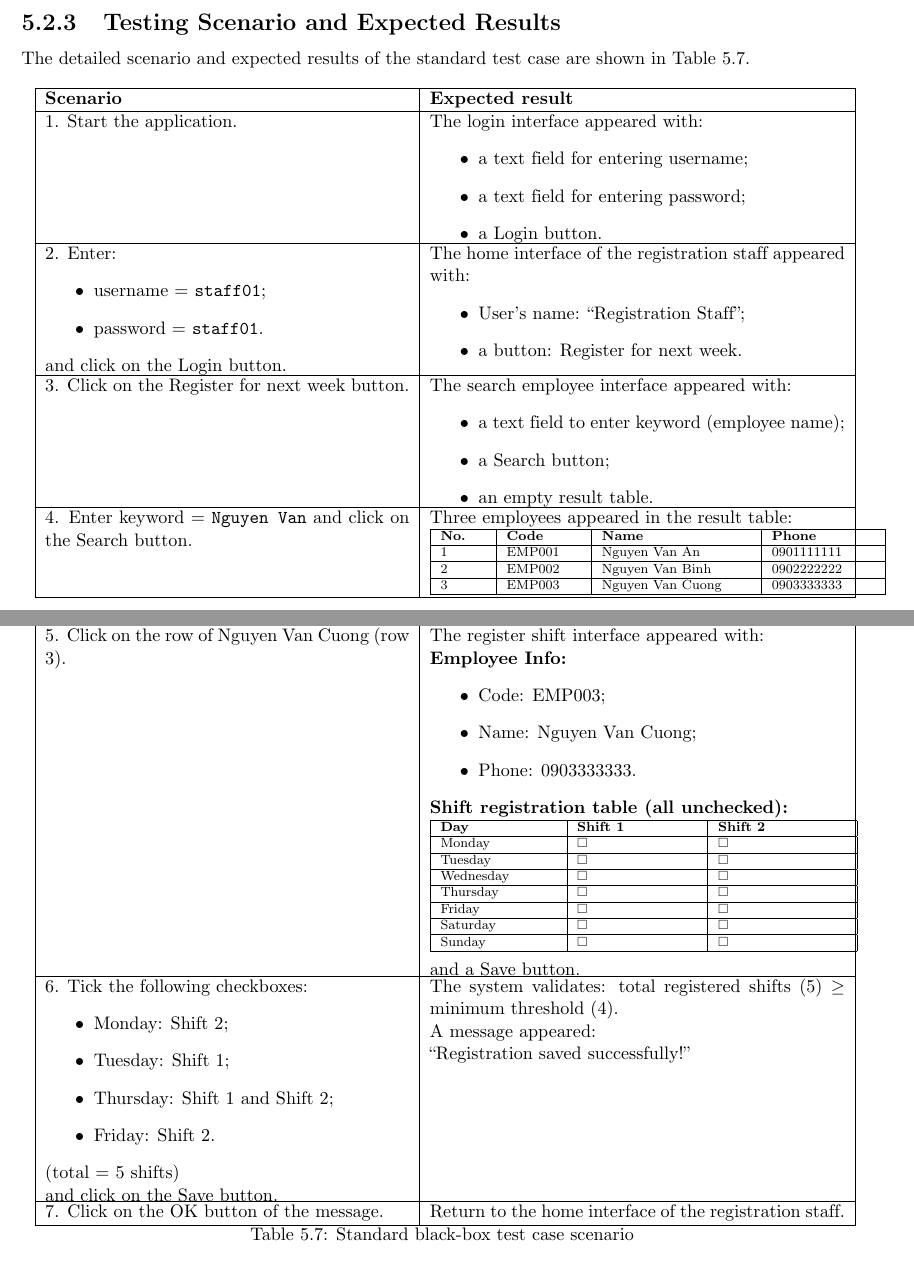
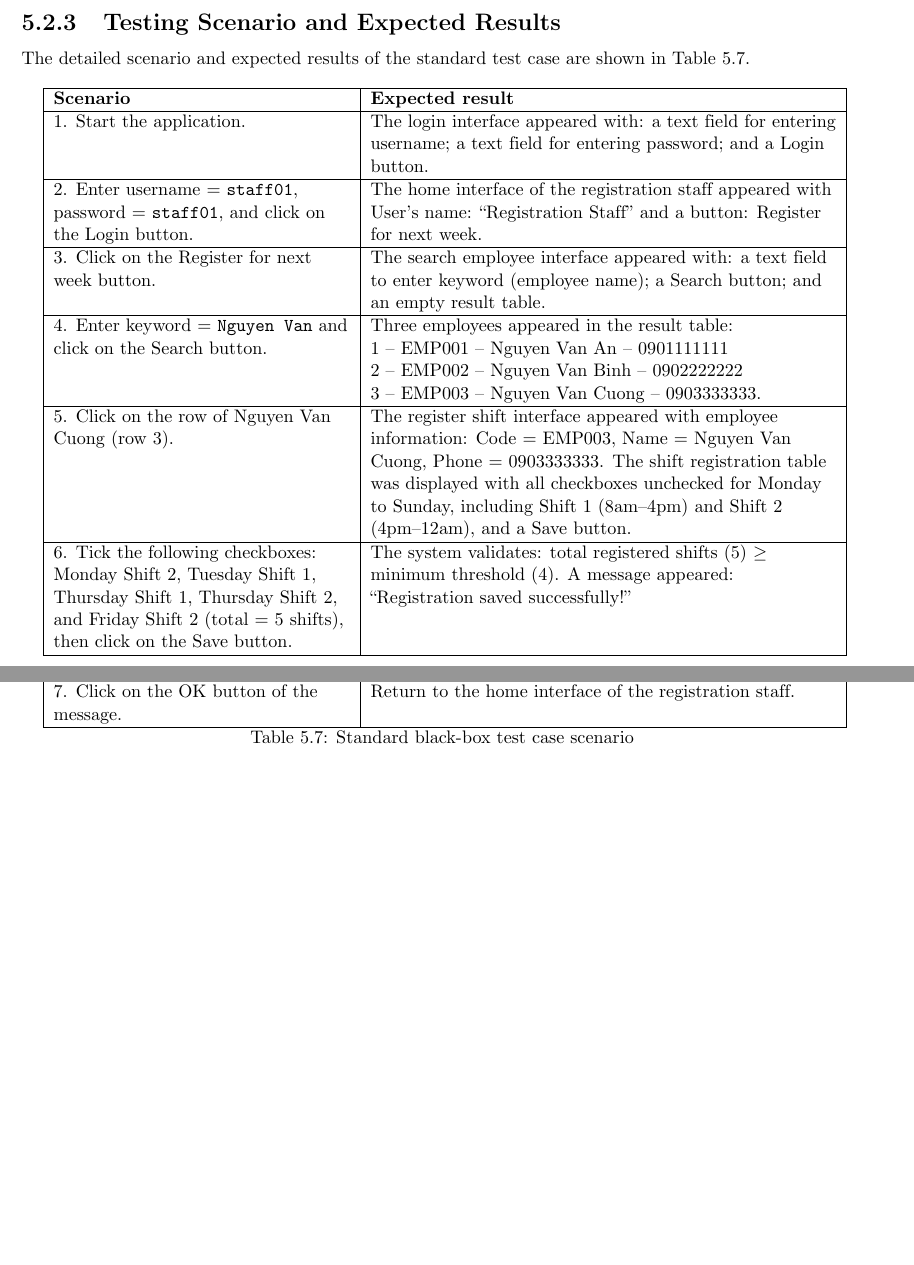
Before and after one commit to Hieuvu4438/Parttime_Employee_Management, a LaTeX document (main.tex, which reads chapters/05_testing_phase.tex): two parts of pages 56 and 57 of 59 before the commit and two parts of pages 56 and 57 of 58 after it, joined at a grey line, cut so that both start at the same text, the shorter picture padded with empty space. Compiled offline with pdfLaTeX.

Commit message:
Fix testing scenario table layout
Remove nested lists and tables from Table 5.7 so the scenario and expected-result columns do not overflow or overlap in the rendered report.

Co-Authored-By: Claude Opus 4.7 <noreply@anthropic.com>

```diff
--- a/chapters/05_testing_phase.tex
+++ b/chapters/05_testing_phase.tex
@@ -178,7 +178,8 @@ Employees 1 and 2 already have registrations for the next week. Employee 3, Nguy
 
 The detailed scenario and expected results of the standard test case are shown in Table~\ref{tab:testing-scenario-standard}.
 
-\begin{longtable}{|p{0.43\textwidth}|p{0.49\textwidth}|}
+\small
+\begin{longtable}{|>{\raggedright\arraybackslash}p{0.35\textwidth}|>{\raggedright\arraybackslash}p{0.55\textwidth}|}
 \hline
 \textbf{Scenario} & \textbf{Expected result} \\
 \hline
@@ -187,140 +188,19 @@ The detailed scenario and expected results of the standard test case are shown i
 \textbf{Scenario} & \textbf{Expected result} \\
 \hline
 \endhead
-\begin{minipage}[t]{\linewidth}
-1. Start the application.
-\end{minipage}
-&
-\begin{minipage}[t]{\linewidth}
-The login interface appeared with:
-\begin{itemize}
-    \item a text field for entering username;
-    \item a text field for entering password;
-    \item a Login button.
-\end{itemize}
-\end{minipage} \\
+1. Start the application. & The login interface appeared with: a text field for entering username; a text field for entering password; and a Login button. \\
 \hline
-\begin{minipage}[t]{\linewidth}
-2. Enter:
-\begin{itemize}
-    \item username = \texttt{staff01};
-    \item password = \texttt{staff01}.
-\end{itemize}
-and click on the Login button.
-\end{minipage}
-&
-\begin{minipage}[t]{\linewidth}
-The home interface of the registration staff appeared with:
-\begin{itemize}
-    \item User's name: ``Registration Staff'';
-    \item a button: Register for next week.
-\end{itemize}
-\end{minipage} \\
+2. Enter username = \texttt{staff01}, password = \texttt{staff01}, and click on the Login button. & The home interface of the registration staff appeared with User's name: ``Registration Staff'' and a button: Register for next week. \\
 \hline
-\begin{minipage}[t]{\linewidth}
-3. Click on the Register for next week button.
-\end{minipage}
-&
-\begin{minipage}[t]{\linewidth}
-The search employee interface appeared with:
-\begin{itemize}
-    \item a text field to enter keyword (employee name);
-    \item a Search button;
-    \item an empty result table.
-\end{itemize}
-\end{minipage} \\
+3. Click on the Register for next week button. & The search employee interface appeared with: a text field to enter keyword (employee name); a Search button; and an empty result table. \\
 \hline
-\begin{minipage}[t]{\linewidth}
-4. Enter keyword = \texttt{Nguyen Van} and click on the Search button.
-\end{minipage}
-&
-\begin{minipage}[t]{\linewidth}
-Three employees appeared in the result table:
-
-{\scriptsize
-\begin{tabular}{|p{0.11\linewidth}|p{0.18\linewidth}|p{0.36\linewidth}|p{0.25\linewidth}|}
+4. Enter keyword = \texttt{Nguyen Van} and click on the Search button. & Three employees appeared in the result table: \newline 1 -- EMP001 -- Nguyen Van An -- 0901111111 \newline 2 -- EMP002 -- Nguyen Van Binh -- 0902222222 \newline 3 -- EMP003 -- Nguyen Van Cuong -- 0903333333. \\
 \hline
-\textbf{No.} & \textbf{Code} & \textbf{Name} & \textbf{Phone} \\
+5. Click on the row of Nguyen Van Cuong (row 3). & The register shift interface appeared with employee information: Code = EMP003, Name = Nguyen Van Cuong, Phone = 0903333333. The shift registration table was displayed with all checkboxes unchecked for Monday to Sunday, including Shift 1 (8am--4pm) and Shift 2 (4pm--12am), and a Save button. \\
 \hline
-1 & EMP001 & Nguyen Van An & 0901111111 \\
+6. Tick the following checkboxes: Monday Shift 2, Tuesday Shift 1, Thursday Shift 1, Thursday Shift 2, and Friday Shift 2 (total = 5 shifts), then click on the Save button. & The system validates: total registered shifts (5) $\geq$ minimum threshold (4). A message appeared: ``Registration saved successfully!'' \\
 \hline
-2 & EMP002 & Nguyen Van Binh & 0902222222 \\
-\hline
-3 & EMP003 & Nguyen Van Cuong & 0903333333 \\
-\hline
-\end{tabular}
-}
-\end{minipage} \\
-\hline
-\begin{minipage}[t]{\linewidth}
-5. Click on the row of Nguyen Van Cuong (row 3).
-\end{minipage}
-&
-\begin{minipage}[t]{\linewidth}
-The register shift interface appeared with:
-
-\textbf{Employee Info:}
-\begin{itemize}
-    \item Code: EMP003;
-    \item Name: Nguyen Van Cuong;
-    \item Phone: 0903333333.
-\end{itemize}
-
-\textbf{Shift registration table (all unchecked):}
-
-{\scriptsize
-\begin{tabular}{|p{0.28\linewidth}|p{0.29\linewidth}|p{0.31\linewidth}|}
-\hline
-\textbf{Day} & \textbf{Shift 1} & \textbf{Shift 2} \\
-\hline
-Monday & $\square$ & $\square$ \\
-\hline
-Tuesday & $\square$ & $\square$ \\
-\hline
-Wednesday & $\square$ & $\square$ \\
-\hline
-Thursday & $\square$ & $\square$ \\
-\hline
-Friday & $\square$ & $\square$ \\
-\hline
-Saturday & $\square$ & $\square$ \\
-\hline
-Sunday & $\square$ & $\square$ \\
-\hline
-\end{tabular}
-}
-
-and a Save button.
-\end{minipage} \\
-\hline
-\begin{minipage}[t]{\linewidth}
-6. Tick the following checkboxes:
-\begin{itemize}
-    \item Monday: Shift 2;
-    \item Tuesday: Shift 1;
-    \item Thursday: Shift 1 and Shift 2;
-    \item Friday: Shift 2.
-\end{itemize}
-(total = 5 shifts)
-
-and click on the Save button.
-\end{minipage}
-&
-\begin{minipage}[t]{\linewidth}
-The system validates: total registered shifts (5) $\geq$ minimum threshold (4).
-
-A message appeared:
-
-``Registration saved successfully!''
-\end{minipage} \\
-\hline
-\begin{minipage}[t]{\linewidth}
-7. Click on the OK button of the message.
-\end{minipage}
-&
-\begin{minipage}[t]{\linewidth}
-Return to the home interface of the registration staff.
-\end{minipage} \\
+7. Click on the OK button of the message. & Return to the home interface of the registration staff. \\
 \hline
 \caption{Standard black-box test case scenario}\label{tab:testing-scenario-standard}
 \end{longtable}
```
Also changed, not shown: chapters/05_testing_phase.tex (1 more changed lines).
